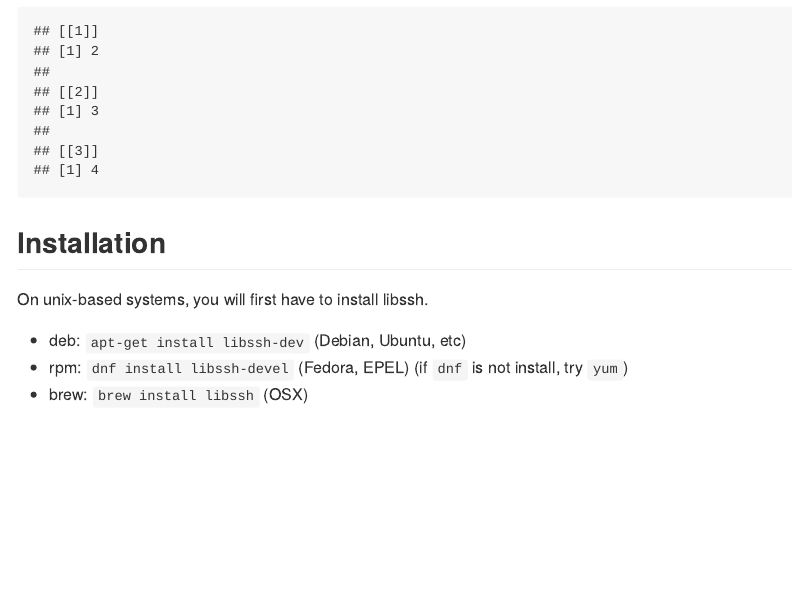
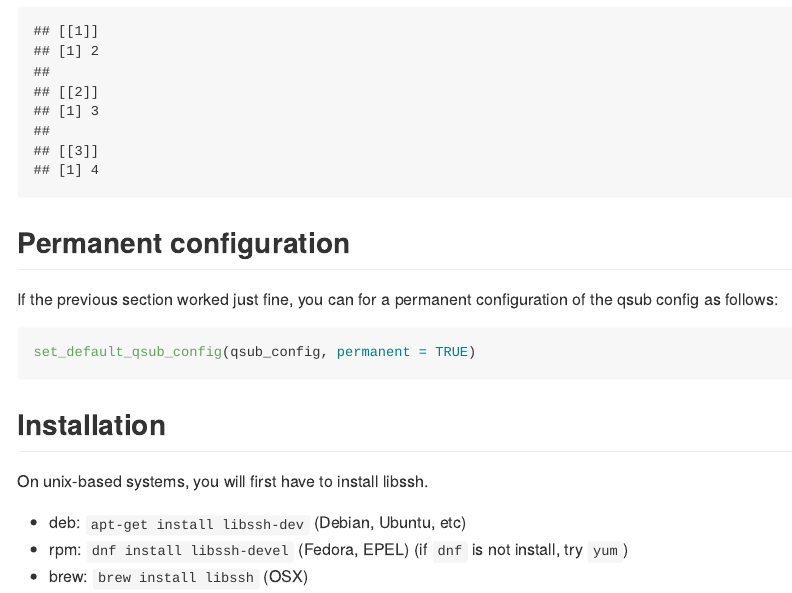
Before and after one commit to rcannood/qsub, an R Markdown document (README.Rmd): the page in a window 1100 px wide, from 340 px down. The pictures show the output file README.md that the author committed with the source, drawn offline in the style of GitHub; long lines of code are wrapped; badge pictures from the web are left out.

Commit message:
add back permanent config section

````diff
--- a/README.Rmd
+++ b/README.Rmd
@@ -27,6 +27,13 @@ After installation and configuration of the qsub package, running a job on a clu
 ```{r example_usage}
 library(qsub)
 qsub_lapply(1:3, function(i) i + 1)
+```
+
+
+## Permanent configuration
+If the previous section worked just fine, you can for a permanent configuration of the qsub config as follows:
+```{r permanent, eval=FALSE}
+set_default_qsub_config(qsub_config, permanent = TRUE)
 ```
 
 ## Installation
````
Also changed, not shown: README.md.
